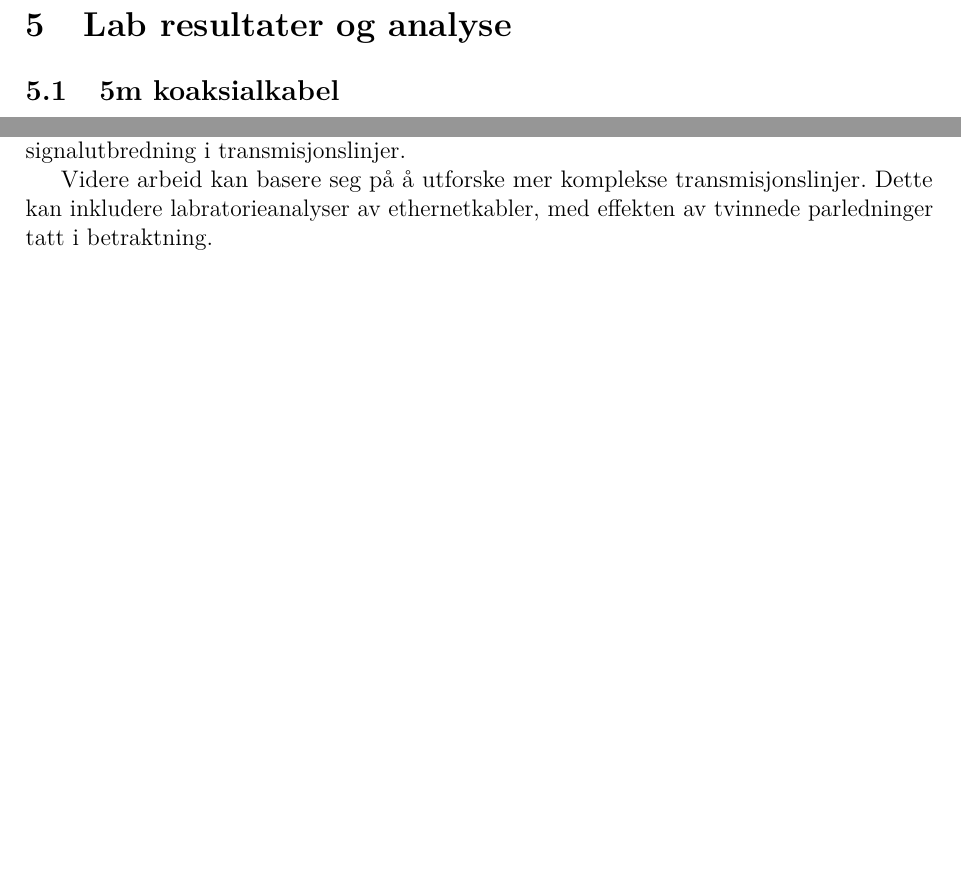
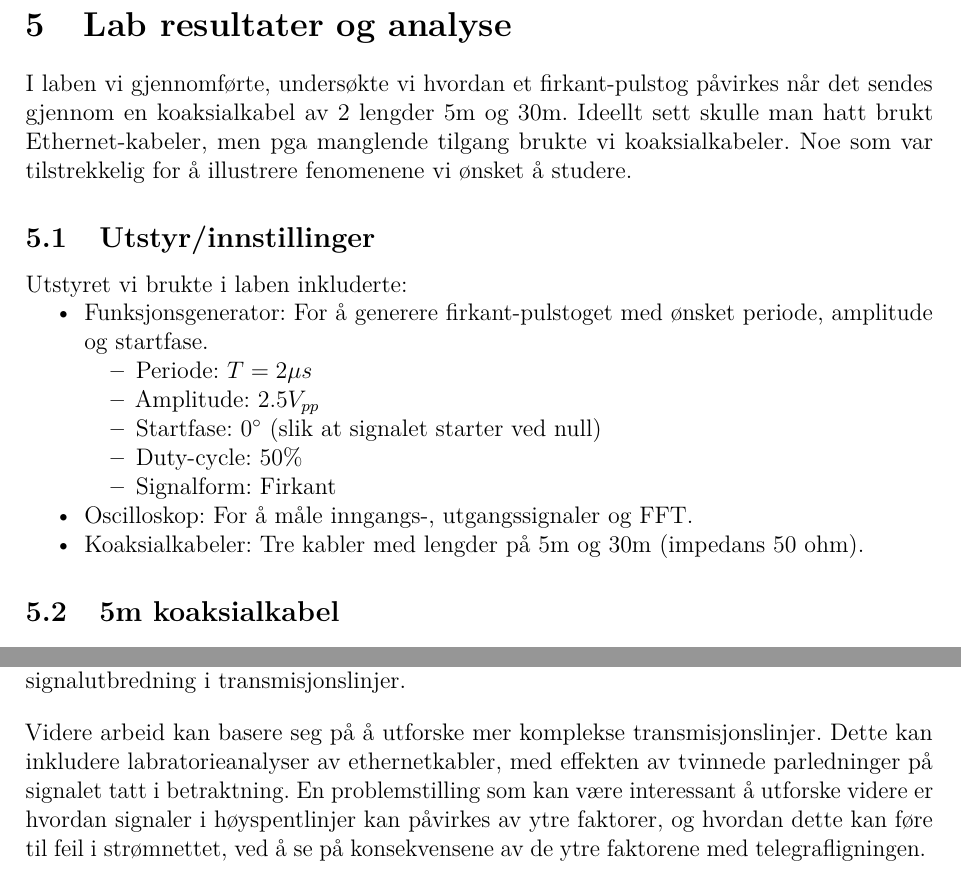
Before and after one commit to Yonatan1717/MM2-telegrafi, a LaTeX document (Lab1/main.tex, which reads Lab1/sections/konklusjon.tex, Lab1/sections/lab.tex): two parts of pages 29 and 33 of 35, joined at a grey line, cut so that both start at the same text, the shorter picture padded with empty space. Compiled offline with pdfLaTeX.

Commit message:
Små endringer

```diff
--- a/Lab1/sections/konklusjon.tex
+++ b/Lab1/sections/konklusjon.tex
@@ -1,4 +1,5 @@
 \section{Konklusjon}
 Telegrafligningen er en god modell for å beskrive signalutbredning i transmisjonslinjer. Vår analyse viser at de numeriske funnene basert på teorien, stemmer med funnene vi gjorde i laboratoriet. Dette indikerer at telegrafligningen gir en nøyaktig beskrivelse av signalutbredning i transmisjonslinjer.
-
-Videre arbeid kan basere seg på å utforske mer komplekse transmisjonslinjer. Dette kan inkludere labratorieanalyser av ethernetkabler, med effekten av tvinnede parledninger tatt i betraktning.
+\\[1em]
+Videre arbeid kan basere seg på å utforske mer komplekse transmisjonslinjer. Dette kan inkludere labratorieanalyser av ethernetkabler, med effekten av tvinnede parledninger på signalet tatt i betraktning.
+En problemstilling som kan være interessant å utforske videre er hvordan signaler i høyspentlinjer kan påvirkes av ytre faktorer, og hvordan dette kan føre til feil i strømnettet, ved å se på konsekvensene av de ytre faktorene med telegrafligningen.
--- a/Lab1/sections/lab.tex
+++ b/Lab1/sections/lab.tex
@@ -1,20 +1,20 @@
 \section{Lab resultater og analyse}
-% I laben vi gjennomførte, undersøkte vi hvordan et firkant-pulstog påvirkes når det sendes gjennom en koaksialkabel av 2 lengder 5m og 30m. Ideellt sett skulle man hatt brukt Ethernet-kabeler, men pga manglende tilgang brukte vi koaksialkabeler. Noe som var tilstrekkelig for å illustrere fenomenene vi ønsket å studere.
+I laben vi gjennomførte, undersøkte vi hvordan et firkant-pulstog påvirkes når det sendes gjennom en koaksialkabel av 2 lengder 5m og 30m. Ideellt sett skulle man hatt brukt Ethernet-kabeler, men pga manglende tilgang brukte vi koaksialkabeler. Noe som var tilstrekkelig for å illustrere fenomenene vi ønsket å studere.
 
-% \subsection{Utstyr/innstillinger}
-% Utstyret vi brukte i laben inkluderte:
-% \begin{itemize}
-%     \item Funksjonsgenerator: For å generere firkant-pulstoget med ønsket periode, amplitude og startfase.
-%     \begin{itemize}
-%         \item Periode: $T = 2 \mu s$
-%         \item Amplitude: $2.5V_{pp}$
-%         \item Startfase: $0\si{\degree}$ (slik at signalet starter ved null)
-%         \item Duty-cycle: 50\%
-%         \item Signalform: Firkant
-%     \end{itemize}
-%     \item Oscilloskop: For å måle inngangs-, utgangssignaler og FFT.
-%     \item Koaksialkabeler: To kabler med lengder på 5m og 30m (impedans 50 ohm).
-% \end{itemize}
+\subsection{Utstyr/innstillinger}
+Utstyret vi brukte i laben inkluderte:
+\begin{itemize}
+    \item Funksjonsgenerator: For å generere firkant-pulstoget med ønsket periode, amplitude og startfase.
+    \begin{itemize}
+        \item Periode: $T = 2 \mu s$
+        \item Amplitude: $2.5V_{pp}$
+        \item Startfase: $0\si{\degree}$ (slik at signalet starter ved null)
+        \item Duty-cycle: 50\%
+        \item Signalform: Firkant
+    \end{itemize}
+    \item Oscilloskop: For å måle inngangs-, utgangssignaler og FFT.
+    \item Koaksialkabeler: Tre kabler med lengder på 5m og 30m (impedans 50 ohm).
+\end{itemize}
 \subsection{5m koaksialkabel}
 \subsubsection{Tidsdomenet}
 Figur \ref{fig:lab5m_time} viser inngangs- og utgangssignalene for 5m koaksialkabel i tidsdomenet. Utgangssignalet er tilnærmet identisk med inngangssignalet, med kun minimal demping og faseforskyvning. Dette indikerer en nesten ideell, ikke-dispersiv oppførsel, der signalet hovedsakelig påvirkes av en tidsforsinkelse uten merkbar forvrengning eller tap. Dette er forventet, ettersom kabelen er relativt kort og dermed introduserer svært små tap.
```
Also changed, not shown: Lab1/frontpage.tex (+1 -1 lines), Lab1/sections/innledning.tex (+11 -9 lines), Lab1/sections/sammendrag.tex (+2 -2 lines), Lab1/sections/teori.tex (+5 -5 lines), Lab1/sections/lab.tex (2 more changed lines).
